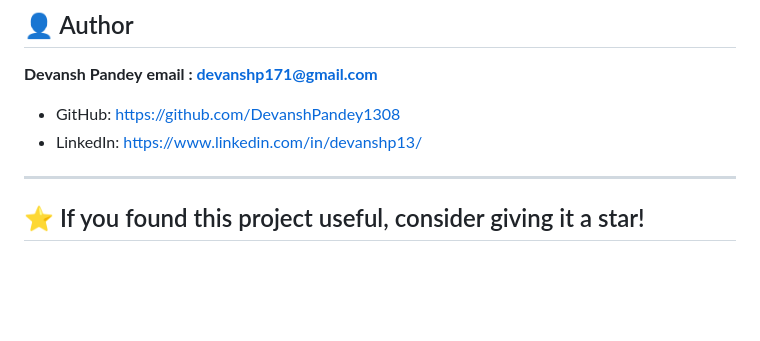
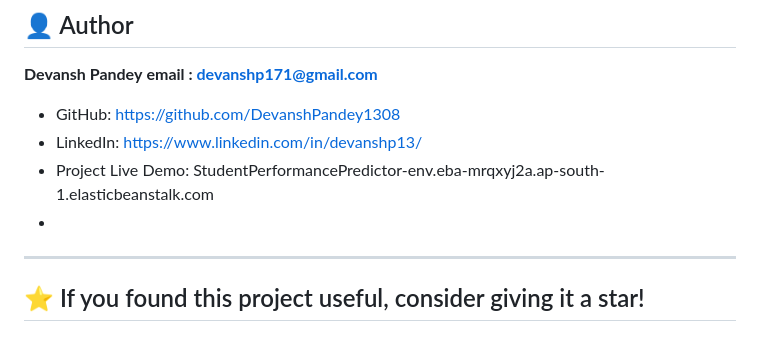
Before and after one commit to DevanshPandey1308/ML-Project, a Markdown page: README.md, the part around the change. Rendered like a GitHub page; blank space fills up the shorter version.

```diff
--- a/README.md
+++ b/README.md
@@ -222,7 +222,8 @@ Through this project, I gained hands-on experience in:
 
 * GitHub: https://github.com/DevanshPandey1308
 * LinkedIn: https://www.linkedin.com/in/devanshp13/
-
+* Project Live Demo: StudentPerformancePredictor-env.eba-mrqxyj2a.ap-south-1.elasticbeanstalk.com
+*
 ---
 
 ## ⭐ If you found this project useful, consider giving it a star!
```
